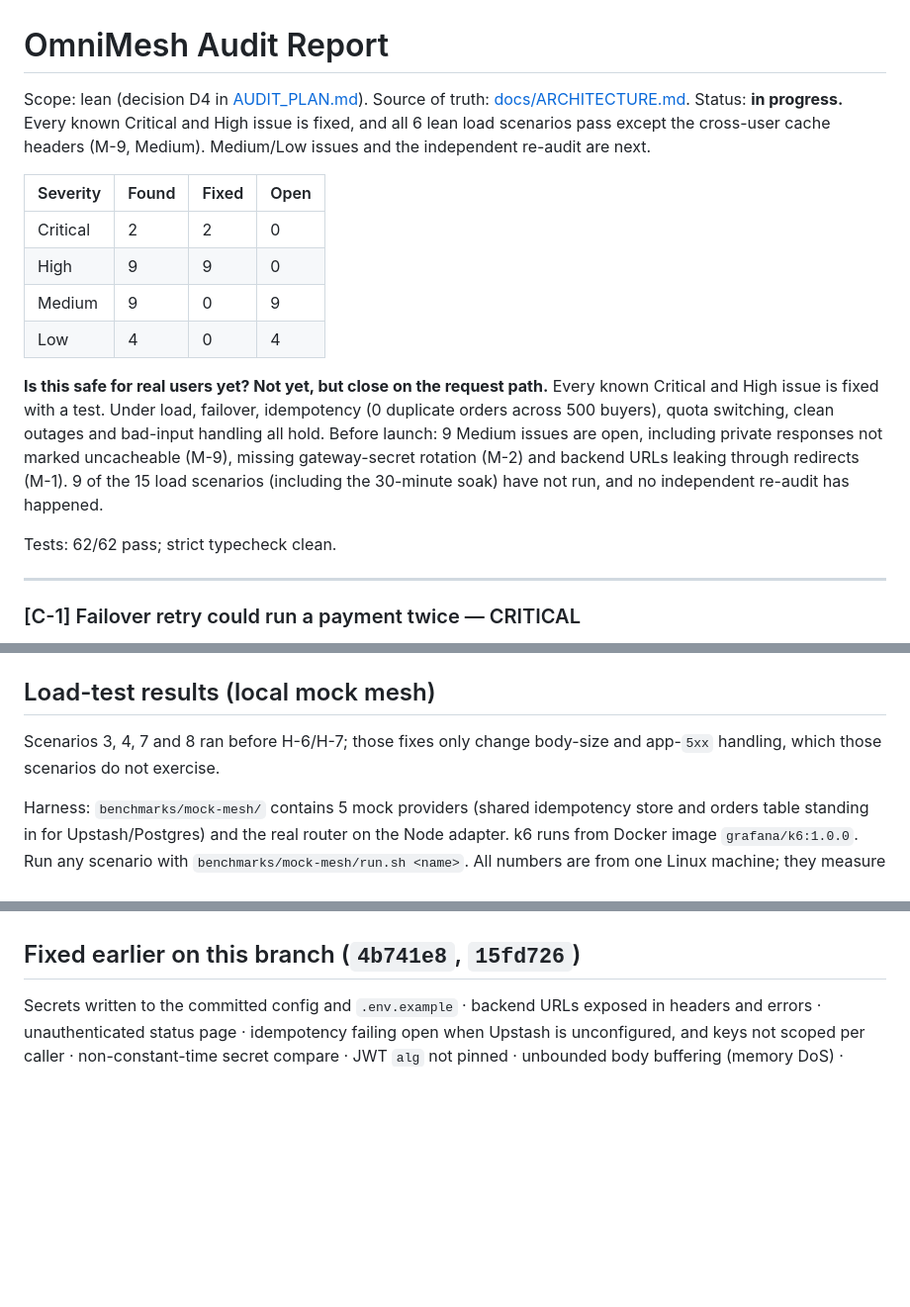
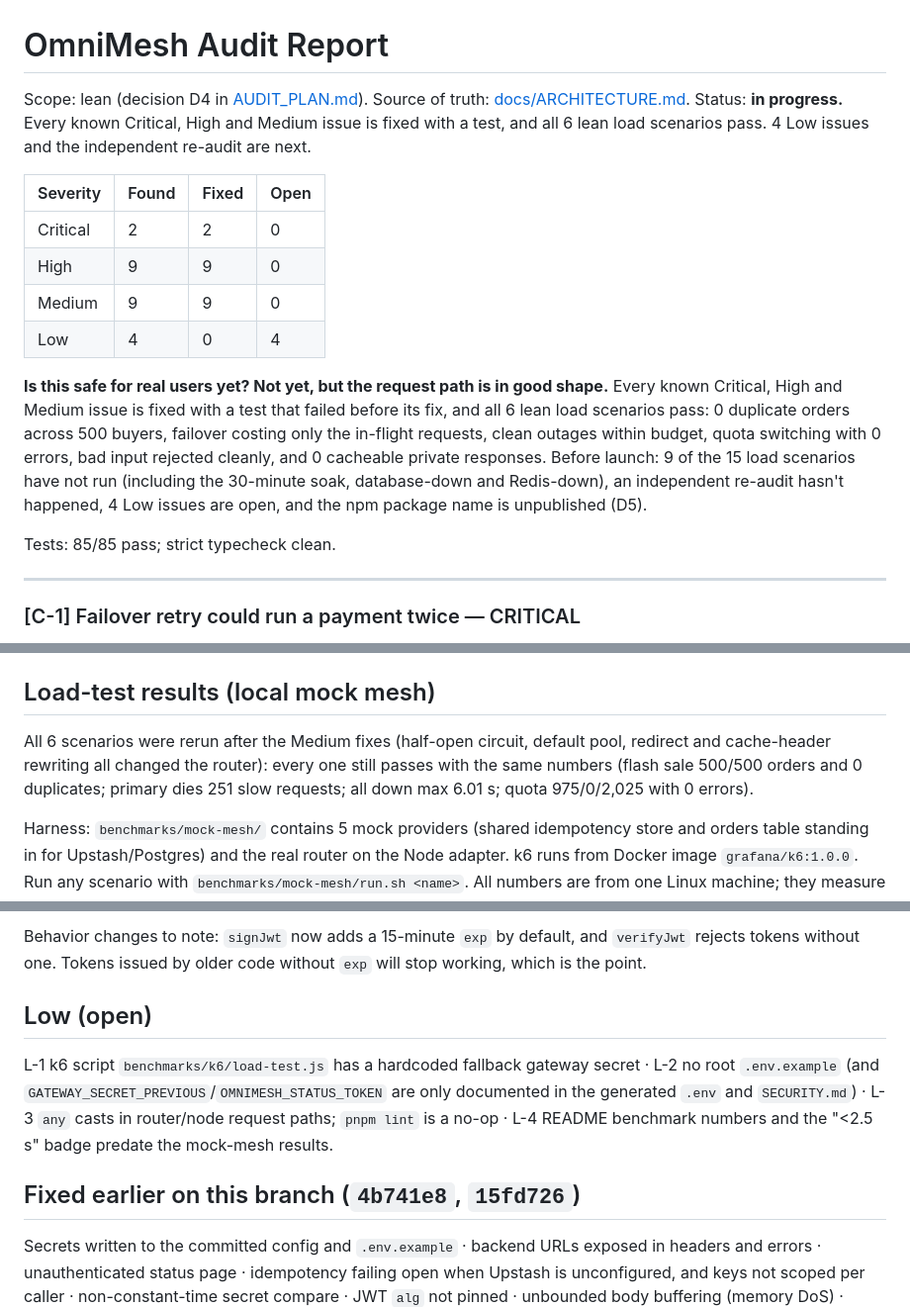
Before and after one commit to a-swini16/omnimesh, a Markdown page: AUDIT_REPORT.md, 3 parts joined by grey strips. Shown at 99% size. Drawn GitHub-style; blank space fills up the shorter version.

```diff
--- a/AUDIT_REPORT.md
+++ b/AUDIT_REPORT.md
@@ -1,18 +1,18 @@
 # OmniMesh Audit Report
 
 Scope: lean (decision D4 in [AUDIT_PLAN.md](AUDIT_PLAN.md)). Source of truth: [docs/ARCHITECTURE.md](docs/ARCHITECTURE.md).
-Status: **in progress.** Every known Critical and High issue is fixed, and all 6 lean load scenarios pass except the cross-user cache headers (M-9, Medium). Medium/Low issues and the independent re-audit are next.
+Status: **in progress.** Every known Critical, High and Medium issue is fixed with a test, and all 6 lean load scenarios pass. 4 Low issues and the independent re-audit are next.
 
 | Severity | Found | Fixed | Open |
 |---|---|---|---|
 | Critical | 2 | 2 | 0 |
 | High | 9 | 9 | 0 |
-| Medium | 9 | 0 | 9 |
+| Medium | 9 | 9 | 0 |
 | Low | 4 | 0 | 4 |
 
-**Is this safe for real users yet? Not yet, but close on the request path.** Every known Critical and High issue is fixed with a test. Under load, failover, idempotency (0 duplicate orders across 500 buyers), quota switching, clean outages and bad-input handling all hold. Before launch: 9 Medium issues are open, including private responses not marked uncacheable (M-9), missing gateway-secret rotation (M-2) and backend URLs leaking through redirects (M-1). 9 of the 15 load scenarios (including the 30-minute soak) have not run, and no independent re-audit has happened.
+**Is this safe for real users yet? Not yet, but the request path is in good shape.** Every known Critical, High and Medium issue is fixed with a test that failed before its fix, and all 6 lean load scenarios pass: 0 duplicate orders across 500 buyers, failover costing only the in-flight requests, clean outages within budget, quota switching with 0 errors, bad input rejected cleanly, and 0 cacheable private responses. Before launch: 9 of the 15 load scenarios have not run (including the 30-minute soak, database-down and Redis-down), an independent re-audit hasn't happened, 4 Low issues are open, and the npm package name is unpublished (D5).
 
-Tests: 62/62 pass; strict typecheck clean.
+Tests: 85/85 pass; strict typecheck clean.
 
 ---
 
@@ -94,7 +94,7 @@ Status: FIXED in `4969e87`
 
 ## Load-test results (local mock mesh)
 
-Scenarios 3, 4, 7 and 8 ran before H-6/H-7; those fixes only change body-size and app-`5xx` handling, which those scenarios do not exercise.
+All 6 scenarios were rerun after the Medium fixes (half-open circuit, default pool, redirect and cache-header rewriting all changed the router): every one still passes with the same numbers (flash sale 500/500 orders and 0 duplicates; primary dies 251 slow requests; all down max 6.01 s; quota 975/0/2,025 with 0 errors).
 
 Harness: `benchmarks/mock-mesh/` contains 5 mock providers (shared idempotency store and orders table standing in for Upstash/Postgres) and the real router on the Node adapter. k6 runs from Docker image `grafana/k6:1.0.0`. Run any scenario with `benchmarks/mock-mesh/run.sh <name>`. All numbers are from one Linux machine; they measure router *behavior*, not Cloudflare edge latency.
 
@@ -119,3 +132,8 @@ M-1 `Location` header leaks backend URLs · M-2 no gateway-secret rotation · M-
+Behavior changes to note: `signJwt` now adds a 15-minute `exp` by default, and `verifyJwt` rejects tokens without one. Tokens issued by older code without `exp` will stop working, which is the point.
+
+## Low (open)
+
+L-1 k6 script `benchmarks/k6/load-test.js` has a hardcoded fallback gateway secret · L-2 no root `.env.example` (and `GATEWAY_SECRET_PREVIOUS`/`OMNIMESH_STATUS_TOKEN` are only documented in the generated `.env` and `SECURITY.md`) · L-3 `any` casts in router/node request paths; `pnpm lint` is a no-op · L-4 README benchmark numbers and the "<2.5 s" badge predate the mock-mesh results.
 
 ## Fixed earlier on this branch (`4b741e8`, `15fd726`)
 
```
Also changed, not shown: other parts of AUDIT_REPORT.md (+16 -3 lines).
